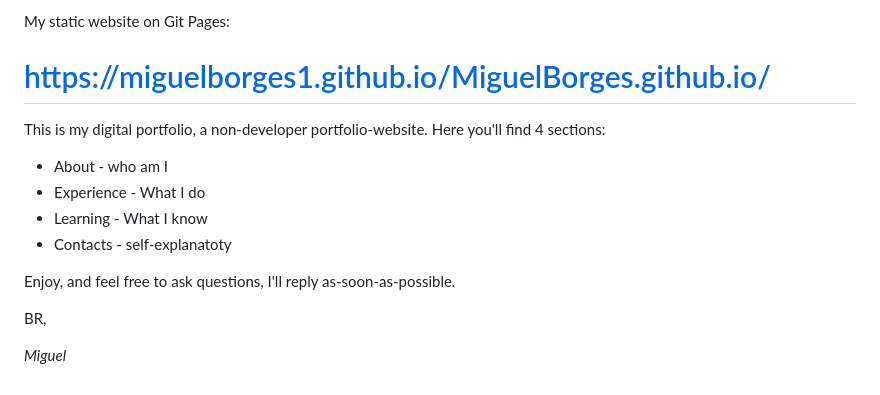
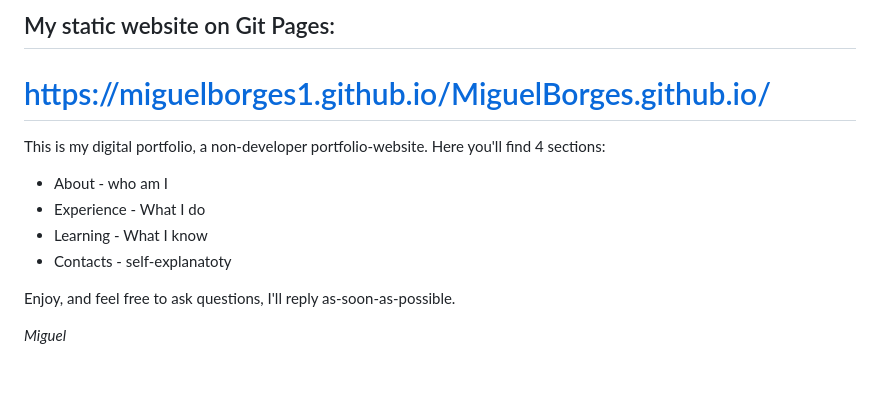
Before and after one commit to MiguelBorges1/MiguelBorges.github.io, a Markdown page: README.md, the part around the change. GitHub-like rendering.

```diff
--- a/README.md
+++ b/README.md
@@ -1,4 +1,4 @@
-My static website on Git Pages: </br>
+## My static website on Git Pages: </br>
 # https://miguelborges1.github.io/MiguelBorges.github.io/
 
 This is my digital portfolio, a non-developer portfolio-website.
@@ -9,8 +9,6 @@ Here you'll find 4 sections:
 - Contacts - self-explanatoty
 
 Enjoy, and feel free to ask questions, I'll reply as-soon-as-possible.
-
-BR,
 
 *Miguel*
 
@@ -62,8 +60,6 @@ Best Regards,</br>
 <p align="left"> <img src="https://komarev.com/ghpvc/?username=miguelborges1&label=Profile%20views&color=0e75b6&style=flat" alt="miguelborges1" /> </p>
 -->
 <!-- <a href="https://www.credly.com/users/miguel-borges" target="_blank" rel="noreferrer" </a> -->
-</p>
-
 <!--
 <h4 align="left">Languages and Tools:</h4>
 <p align="left"> <a href="https://www.jenkins.io" target="_blank" rel="noreferrer"> <img src="https://www.vectorlogo.zone/logos/jenkins/jenkins-icon.svg" alt="jenkins" width="40" height="40"/> </a> <a href="https://www.linux.org/" target="_blank" rel="noreferrer"> <img src="https://raw.githubusercontent.com/devicons/devicon/master/icons/linux/linux-original.svg" alt="linux" width="40" height="40"/> </a> <a href="https://www.python.org" target="_blank" rel="noreferrer"> <img src="https://raw.githubusercontent.com/devicons/devicon/master/icons/python/python-original.svg" alt="python" width="40" height="40"/> </a> </p>
```
